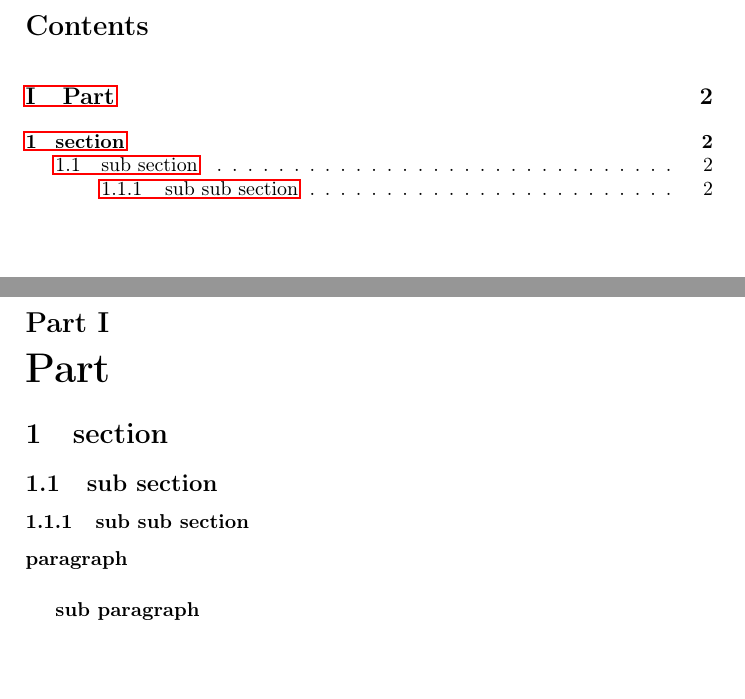
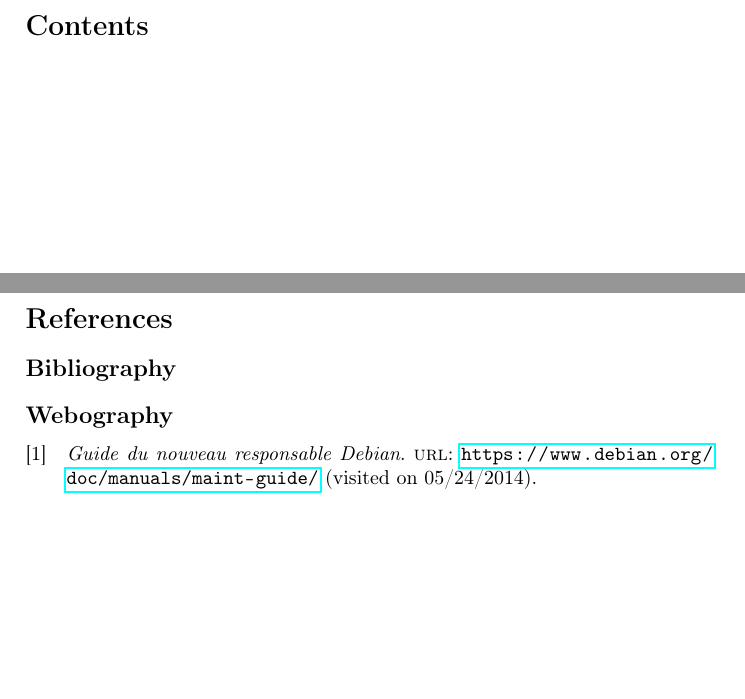
Before and after one commit to groolot/vilain, a LaTeX document (docs/packaging/howto.tex, which reads docs/vilain.sty): two parts of pages 2 and 3 of 3, joined at a grey line, cut so that both start at the same text. Compiled offline with pdfLaTeX.

Commit message:
simplify LaTeX heading by merge into .sty file as new useable package make use of the commons by invoking the macro: \usepackage{../path/to/vilain} without ending ".sty" extension

```diff
--- a/docs/packaging/howto.tex
+++ b/docs/packaging/howto.tex
@@ -1,15 +1,8 @@
 \documentclass[a4paper,oneside,titlepage]{article}
 
-\usepackage[french,english]{babel}
-\usepackage[utf8]{inputenc}
-\usepackage[T1]{fontenc}
-\usepackage[pdftex]{graphicx}
-\usepackage[usenames]{color}
-\usepackage[backend=bibtex8,backref=true]{biblatex}
-    \addbibresource{../../vilain.bib}
-    \defbibcheck{online}{\iffieldundef{url}{\skipentry}{}}
-    \defbibcheck{notonline}{\iffieldundef{url}{}{\skipentry}}
-\usepackage{varioref} % Marvelous crossrefs
+\usepackage{../vilain}
+
+\addbibresource{../vilain.bib}
 \usepackage[%
 	pdftex,%
 	bookmarks=false,%
@@ -19,16 +12,16 @@
 	pdfmenubar=true,%
 	pdftoolbar=true,%
 	pdfpagelabels=true,%
-	pdftitle={GUI decisioning},%
-	pdfauthor={Ronan LEGARDINIER, Gr\'egory DAVID},%
-	pdfsubject={vilain, gui},%
+	pdftitle={Packaging - HowTo},%
+	pdfauthor={Florian THIERRY, Gr\'egory DAVID},%
+	pdfsubject={vilain, package},%
 	pdfpagelayout={OneColumn},%
 	plainpages=true,%
 	pdfstartview=FitH%
 ]{hyperref}
 
 %%%%%%%%%%%%%%%%%%%%%%%%%%%%%%%%%%%%%%%%%%
-% Define macro to easily include image w/wo box around
+% Easily include image w/wo box around
 % usage:
 %     \image{path/to/file.png}{width=13cm}{This is the caption}{fig:ThiIsTheReferenceLabel}
 %     \imageBoxed{path/to/file.png}{width=13cm}{This is the caption}{fig:ThiIsTheReferenceLabel}
@@ -37,43 +30,9 @@
 %     \ref{fig:ThiIsTheReferenceLabel}
 %
 %%%%%%%%%%%%%%%%%%%%%%%%%%%%%%%%%%%%%%%%%%
-\newcommand{\image}[5][\textwidth]{%
-% #1 = minipage width
-% #2 = file path
-% #3 = includegraphics options
-% #4 = caption text
-% #5 = reference label
-    \begin{figure}[h]
-        \centering
-            \begin{minipage}[c]{#1}
-                \centering
-                \includegraphics[#3]{#2}
-                \caption{#4}
-                \label{#5}
-            \end{minipage}
-    \end{figure}
-}
-\newcommand{\imageBoxed}[5][\textwidth]{%
-% #1 = minipage width
-% #2 = file path
-% #3 = includegraphics options
-% #4 = caption text
-% #5 = reference label
-    \begin{figure}[h]
-        \centering
-        \fbox{
-            \begin{minipage}[c]{#1}
-                \centering
-                \includegraphics[#3]{#2}
-                \caption{#4}
-                \label{#5}
-            \end{minipage}
-        }
-    \end{figure}
-}
 
 %%%%%%%%%%%%%%%%%%%%%%%%%%%%%%%%%%%%%%%%%%
-% Define macro to easily include numbered tabular
+% Easily include numbered tabular
 % usage:
 %     \tableau{|l|p{4cm}|c|}{Caption}{tab:Label}{
 %     \hline
@@ -85,23 +44,6 @@
 %     \ref{tab:Label}
 %
 %%%%%%%%%%%%%%%%%%%%%%%%%%%%%%%%%%%%%%%%%%
-\newcommand{\tableau}[4]{
-% #1 = structure string
-% #2 = caption
-% #3 = label
-% #4 = content
-	\begin{table}[h]
-        \centering
-        \begin{tabular}{#1}
-            #4
-        \end{tabular}
-        \caption{#2}
-        \label{#3}
-    \end{table}
-}
-
-\newcommand{\vilain}{\textbf{vilain::}}
-\newcommand{\OF}{openFrameworks}
 
 \author{Florian \bsc{Thierry}, Grégory \bsc{David}}
 \title{\vilain{} -- Packaging HowTo}
@@ -112,15 +54,13 @@
 \tableofcontents{}
 
 \newpage
-\part{Part}
-\section{section}
-\subsection{sub section}
-\subsubsection{sub sub section}
-
-\paragraph{paragraph}
-
-\subparagraph{sub paragraph}
 
 
+% References
+%\newpage
+\printbibheading
+\printbibliography[nottype=online,check=notonline,heading=subbibliography,title={Bibliography}]
+\printbibliography[check=online,heading=subbibliography,title={Webography}]
+\nocite{PACKAGE_MAINTAINER_GUIDE}
 
 \end{document}
--- /dev/null
+++ b/docs/vilain.sty
@@ -0,0 +1,99 @@
+\ProvidesPackage{vilain}
+
+%%%%%%%%%%%%%%%%%%%%%%%%%%%%%%%%%%%%%%%%%%%%%%%%%%%%%%%%%%%%%%%%%
+%%%%%%%%%%%%%%%%%%%%%%%%%%%%%%%%%%%%%%%%%%%%%%%%%%%%%%%%%%%%%%%%%
+%%%%%%         Custom layout
+%%%%%%%%%%%%%%%%%%%%%%%%%%%%%%%%%%%%%%%%%%%%%%%%%%%%%%%%%%%%%%%%%
+%%%%%%%%%%%%%%%%%%%%%%%%%%%%%%%%%%%%%%%%%%%%%%%%%%%%%%%%%%%%%%%%%
+\usepackage[french,english]{babel}
+\usepackage[utf8]{inputenc}
+\usepackage[T1]{fontenc}
+\usepackage[pdftex]{graphicx}
+\usepackage[usenames]{color}
+\usepackage[backend=bibtex8,backref=true]{biblatex}
+    \defbibcheck{online}{\iffieldundef{url}{\skipentry}{}}
+    \defbibcheck{notonline}{\iffieldundef{url}{}{\skipentry}}
+\usepackage{varioref} % Marvelous crossrefs
+
+
+%%%%%%%%%%%%%%%%%%%%%%%%%%%%%%%%%%%%%%%%%%%%%%%%%%%%%%%%%%%%%%%%%
+%%%%%%%%%%%%%%%%%%%%%%%%%%%%%%%%%%%%%%%%%%%%%%%%%%%%%%%%%%%%%%%%%
+%%%%%%         Custom commands
+%%%%%%%%%%%%%%%%%%%%%%%%%%%%%%%%%%%%%%%%%%%%%%%%%%%%%%%%%%%%%%%%%
+%%%%%%%%%%%%%%%%%%%%%%%%%%%%%%%%%%%%%%%%%%%%%%%%%%%%%%%%%%%%%%%%%
+
+%%%%%%%%%%%%%%%%%%%%%%%%%%%%%%%%%%%%%%%%%%
+% Define macro to easily include image w/wo box around
+% usage:
+%     \image{path/to/file.png}{width=13cm}{This is the caption}{fig:ThiIsTheReferenceLabel}
+%     \imageBoxed{path/to/file.png}{width=13cm}{This is the caption}{fig:ThiIsTheReferenceLabel}
+%
+% after what you can reference the image by:
+%     \ref{fig:ThiIsTheReferenceLabel}
+%
+%%%%%%%%%%%%%%%%%%%%%%%%%%%%%%%%%%%%%%%%%%
+\newcommand{\image}[5][\textwidth]{%
+% #1 = minipage width
+% #2 = file path
+% #3 = includegraphics options
+% #4 = caption text
+% #5 = reference label
+    \begin{figure}[h]
+        \centering
+            \begin{minipage}[c]{#1}
+                \centering
+                \includegraphics[#3]{#2}
+                \caption{#4}
+                \label{#5}
+            \end{minipage}
+    \end{figure}
+}
+\newcommand{\imageBoxed}[5][\textwidth]{%
+% #1 = minipage width
+% #2 = file path
+% #3 = includegraphics options
+% #4 = caption text
+% #5 = reference label
+    \begin{figure}[h]
+        \centering
+        \fbox{
+            \begin{minipage}[c]{#1}
+                \centering
+                \includegraphics[#3]{#2}
+                \caption{#4}
+                \label{#5}
+            \end{minipage}
+        }
+    \end{figure}
+}
+
+%%%%%%%%%%%%%%%%%%%%%%%%%%%%%%%%%%%%%%%%%%
+% Define macro to easily include numbered tabular
+% usage:
+%     \tableau{|l|p{4cm}|c|}{Caption}{tab:Label}{
+%     \hline
+%     A & B & C \\ \hline
+%     etc.
+%     }
+%
+% after what you can reference the tabular by:
+%     \ref{tab:Label}
+%
+%%%%%%%%%%%%%%%%%%%%%%%%%%%%%%%%%%%%%%%%%%
+\newcommand{\tableau}[4]{
+% #1 = structure string
+% #2 = caption
+% #3 = label
+% #4 = content
+	\begin{table}[h]
+        \centering
+        \begin{tabular}{#1}
+            #4
+        \end{tabular}
+        \caption{#2}
+        \label{#3}
+    \end{table}
+}
+
+\newcommand{\vilain}{\textbf{vilain::}}
+\newcommand{\OF}{openFrameworks}
```
Also changed, not shown: docs/conception/gui/gui_decisionning.tex (+6 -64 lines), docs/vilain.bib (+21 -11 lines), 1 other file.
